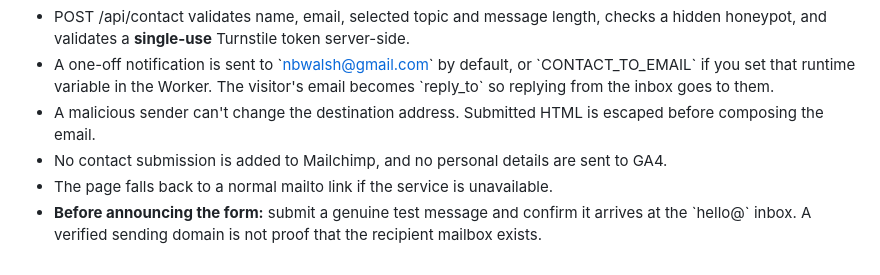
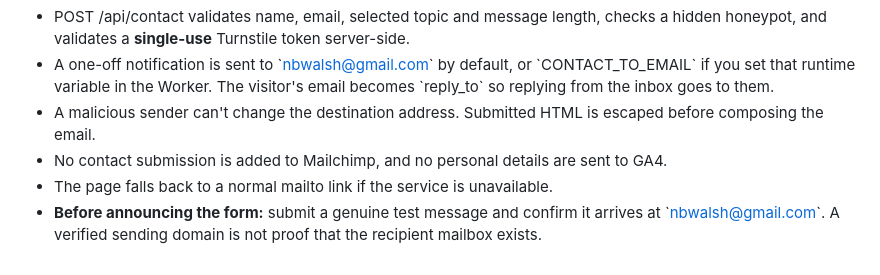
Before and after one commit to Chatmandu/how-we-play, a Markdown page: docs/GUIDE-EMAIL.md, the part around the change. Rendered like a GitHub page.

Commit message:
Align contact testing notes with recipient inbox

```diff
--- a/docs/GUIDE-EMAIL.md
+++ b/docs/GUIDE-EMAIL.md
@@ -44,4 +44,4 @@ The Contact page at /contact/ uses the same Resend sender and Turnstile credenti
 - A malicious sender can't change the destination address. Submitted HTML is escaped before composing the email.
 - No contact submission is added to Mailchimp, and no personal details are sent to GA4.
 - The page falls back to a normal mailto link if the service is unavailable.
-- **Before announcing the form:** submit a genuine test message and confirm it arrives at the \`hello@\` inbox. A verified sending domain is not proof that the recipient mailbox exists.
+- **Before announcing the form:** submit a genuine test message and confirm it arrives at \`nbwalsh@gmail.com\`. A verified sending domain is not proof that the recipient mailbox exists.
```
